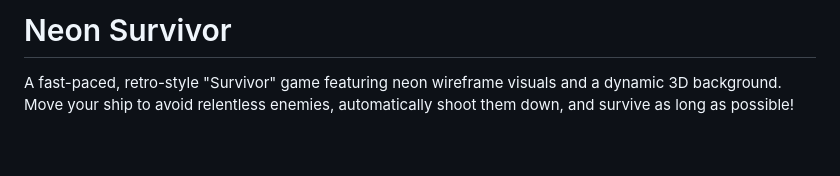
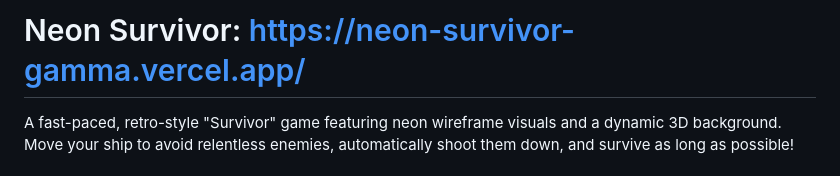
Before and after one commit to padmakruthi/neon-survivor, a Markdown page: README.md, the part around the change. Drawn GitHub-style; blank space fills up the shorter version.

Commit message:
Update game title with URL in README
Updated the title of the game in the README to include the URL.

```diff
--- a/README.md
+++ b/README.md
@@ -1,4 +1,4 @@
-# Neon Survivor
+# Neon Survivor: https://neon-survivor-gamma.vercel.app/
 
 A fast-paced, retro-style "Survivor" game featuring neon wireframe visuals and a dynamic 3D background. Move your ship to avoid relentless enemies, automatically shoot them down, and survive as long as possible!
 
```
